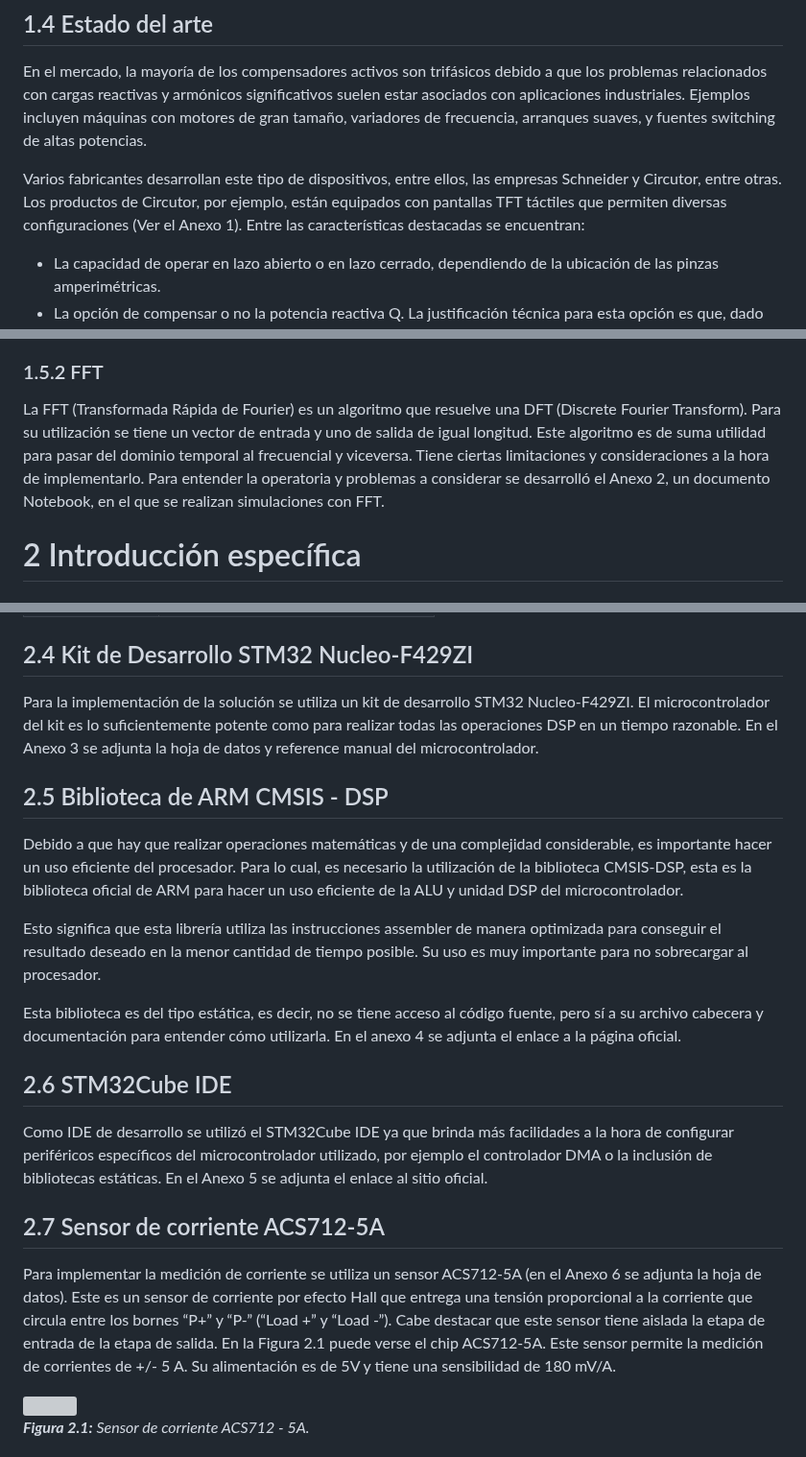
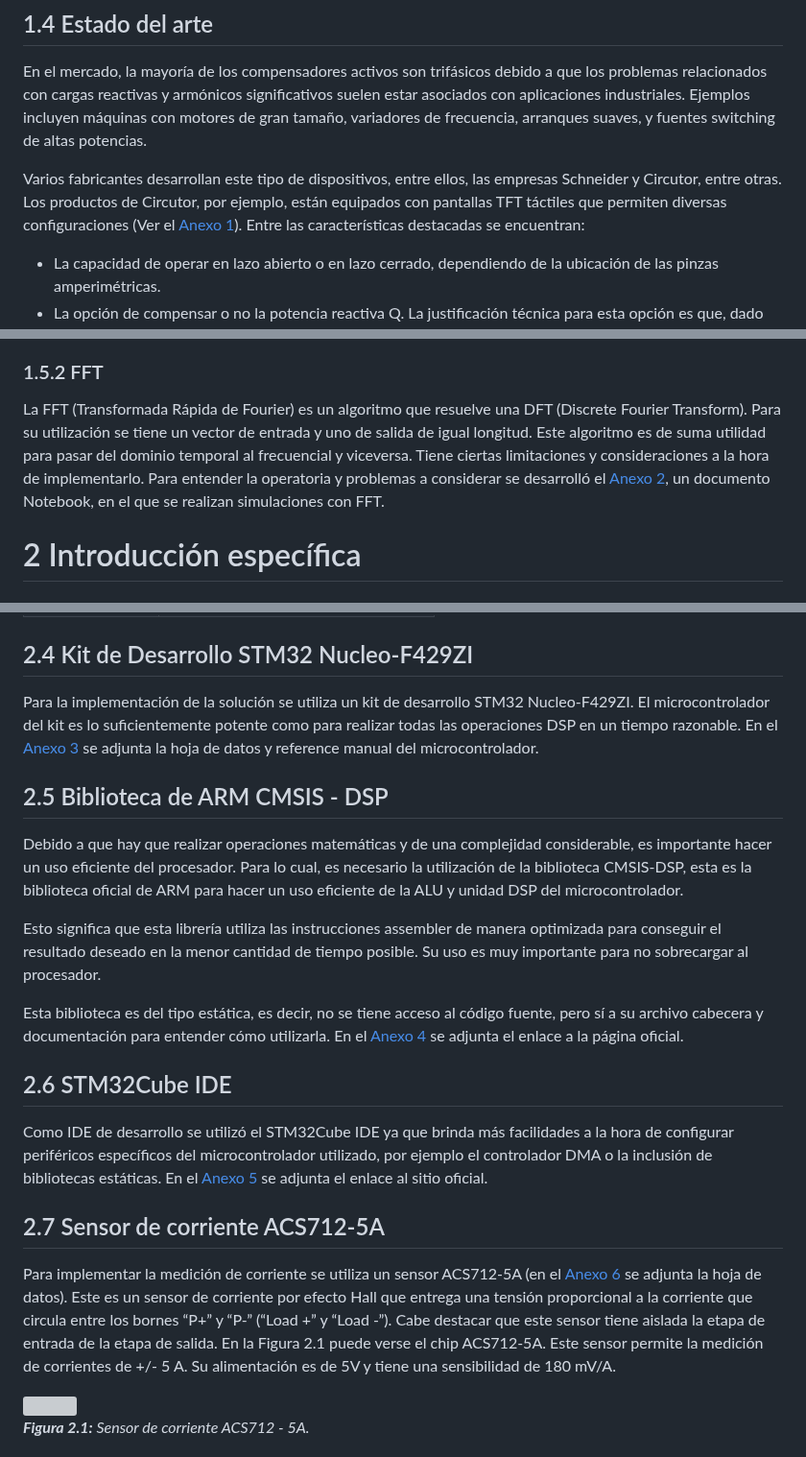
Before and after one commit to NicolasTobiasAlmaraz/filtro_activo_armonicos_corriente, a Markdown page: Informe/readme.md, 3 parts joined by grey strips. Shown at 96% size. GitHub-like rendering; grey boxes are pictures that could not be loaded.

Commit message:
Actualizo href.md

```diff
--- a/Informe/readme.md
+++ b/Informe/readme.md
@@ -359,7 +359,7 @@ Los filtros activos de armónicos de corriente se conectan en paralelo a las car
 ## 1.4 Estado del arte
 En el mercado, la mayoría de los compensadores activos son trifásicos debido a que los problemas relacionados con cargas reactivas y armónicos significativos suelen estar asociados con aplicaciones industriales. Ejemplos incluyen máquinas con motores de gran tamaño, variadores de frecuencia, arranques suaves, y fuentes switching de altas potencias.
 
-Varios fabricantes desarrollan este tipo de dispositivos, entre ellos, las empresas Schneider y Circutor, entre otras. Los productos de Circutor, por ejemplo, están equipados con pantallas TFT táctiles que permiten diversas configuraciones (Ver el Anexo 1). Entre las características destacadas se encuentran:
+Varios fabricantes desarrollan este tipo de dispositivos, entre ellos, las empresas Schneider y Circutor, entre otras. Los productos de Circutor, por ejemplo, están equipados con pantallas TFT táctiles que permiten diversas configuraciones (Ver el [Anexo 1](#anexo-1-review-de-productos-circutor)). Entre las características destacadas se encuentran:
 * La capacidad de operar en lazo abierto o en lazo cerrado, dependiendo de la ubicación de las pinzas amperimétricas.
 * La opción de compensar o no la potencia reactiva Q. La justificación técnica para esta opción es que, dado que Q generalmente es mucho mayor a D, compensar puede requerir una etapa de potencia significativamente robusta.
 
@@ -381,7 +381,7 @@ Cuando se realizan proyectos que implican DSP, es decir, procesar una señal en
 
 
 ### 1.5.2 FFT
-La FFT (Transformada Rápida de Fourier) es un algoritmo que resuelve una DFT (Discrete Fourier Transform). Para su utilización se tiene un vector de entrada y uno de salida de igual longitud. Este algoritmo es de suma utilidad para pasar del dominio temporal al frecuencial y viceversa. Tiene ciertas limitaciones y consideraciones a la hora de implementarlo. Para entender la operatoria y problemas a considerar se desarrolló el Anexo 2, un documento Notebook, en el que se realizan simulaciones con FFT.
+La FFT (Transformada Rápida de Fourier) es un algoritmo que resuelve una DFT (Discrete Fourier Transform). Para su utilización se tiene un vector de entrada y uno de salida de igual longitud. Este algoritmo es de suma utilidad para pasar del dominio temporal al frecuencial y viceversa. Tiene ciertas limitaciones y consideraciones a la hora de implementarlo. Para entender la operatoria y problemas a considerar se desarrolló el [Anexo 2](#anexo-2-notebook-fft), un documento Notebook, en el que se realizan simulaciones con FFT.
 
 # 2 Introducción específica
 
@@ -438,20 +438,20 @@ La FFT (Transformada Rápida de Fourier) es un algoritmo que resuelve una DFT (D
 | Flujo alternativo | No cambia lo mostrado en la pantalla  |
 
 ## 2.4 Kit de Desarrollo STM32 Nucleo-F429ZI
-Para la implementación de la solución se utiliza un kit de desarrollo STM32 Nucleo-F429ZI. El microcontrolador del kit es lo suficientemente potente como para realizar todas las operaciones DSP en un tiempo razonable. En el Anexo 3 se adjunta la hoja de datos y reference manual del microcontrolador.
+Para la implementación de la solución se utiliza un kit de desarrollo STM32 Nucleo-F429ZI. El microcontrolador del kit es lo suficientemente potente como para realizar todas las operaciones DSP en un tiempo razonable. En el [Anexo 3](#anexo-3-stm32-f429zi) se adjunta la hoja de datos y reference manual del microcontrolador.
 
 ## 2.5 Biblioteca de ARM CMSIS - DSP
 Debido a que hay que realizar operaciones matemáticas y de una complejidad considerable, es importante hacer un uso eficiente del procesador. Para lo cual, es necesario la utilización de la biblioteca CMSIS-DSP, esta es la biblioteca oficial de ARM para hacer un uso eficiente de la ALU y unidad DSP del microcontrolador.
 
 Esto significa que esta librería utiliza las instrucciones assembler de manera optimizada para conseguir el resultado deseado en la menor cantidad de tiempo posible. Su uso es muy importante para no sobrecargar al procesador.
 
-Esta biblioteca es del tipo estática, es decir, no se tiene acceso al código fuente, pero sí a su archivo cabecera y documentación para entender cómo utilizarla. En el anexo 4 se adjunta el enlace a la página oficial.
+Esta biblioteca es del tipo estática, es decir, no se tiene acceso al código fuente, pero sí a su archivo cabecera y documentación para entender cómo utilizarla. En el [Anexo 4](#anexo-4-biblioteca-cmsis-dsp) se adjunta el enlace a la página oficial.
 
 ## 2.6 STM32Cube IDE
-Como IDE de desarrollo se utilizó el STM32Cube IDE ya que brinda más facilidades a la hora de configurar periféricos específicos del microcontrolador utilizado, por ejemplo el controlador DMA o la inclusión de bibliotecas estáticas. En el Anexo 5 se adjunta el enlace al sitio oficial.
+Como IDE de desarrollo se utilizó el STM32Cube IDE ya que brinda más facilidades a la hora de configurar periféricos específicos del microcontrolador utilizado, por ejemplo el controlador DMA o la inclusión de bibliotecas estáticas. En el [Anexo 5](#anexo-5-stm32cube-ide) se adjunta el enlace al sitio oficial.
 
 ## 2.7 Sensor de corriente ACS712-5A
-Para implementar la medición de corriente se utiliza un sensor ACS712-5A (en el Anexo 6 se adjunta la hoja de datos). Este es un sensor de corriente por efecto Hall que entrega una tensión proporcional a la corriente que circula entre los bornes “P+” y “P-” (“Load +” y “Load -”). Cabe destacar que este sensor tiene aislada la etapa de entrada de la etapa de salida. En la Figura 2.1 puede verse el chip ACS712-5A. Este sensor permite la medición de corrientes de +/- 5 A. Su alimentación es de 5V y tiene una sensibilidad de 180 mV/A.
+Para implementar la medición de corriente se utiliza un sensor ACS712-5A (en el [Anexo 6](#anexo-6-acs712-5a) se adjunta la hoja de datos). Este es un sensor de corriente por efecto Hall que entrega una tensión proporcional a la corriente que circula entre los bornes “P+” y “P-” (“Load +” y “Load -”). Cabe destacar que este sensor tiene aislada la etapa de entrada de la etapa de salida. En la Figura 2.1 puede verse el chip ACS712-5A. Este sensor permite la medición de corrientes de +/- 5 A. Su alimentación es de 5V y tiene una sensibilidad de 180 mV/A.
 
 <div style="text-align: center;">
     <img src="img/figura2.1.png" width="1000"/>
```
Also changed, not shown: other parts of Informe/readme.md (+4 -4 lines).
